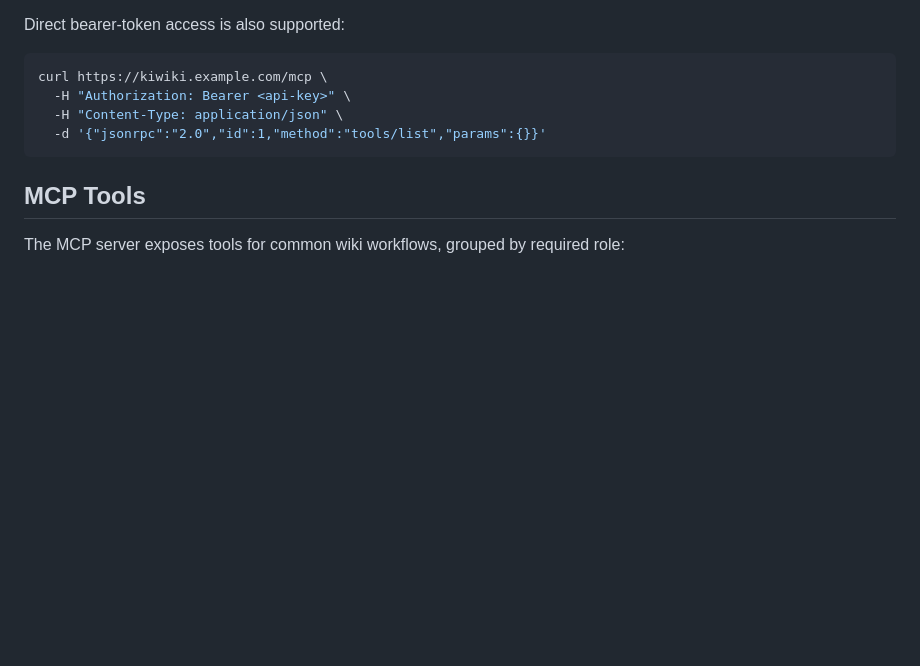
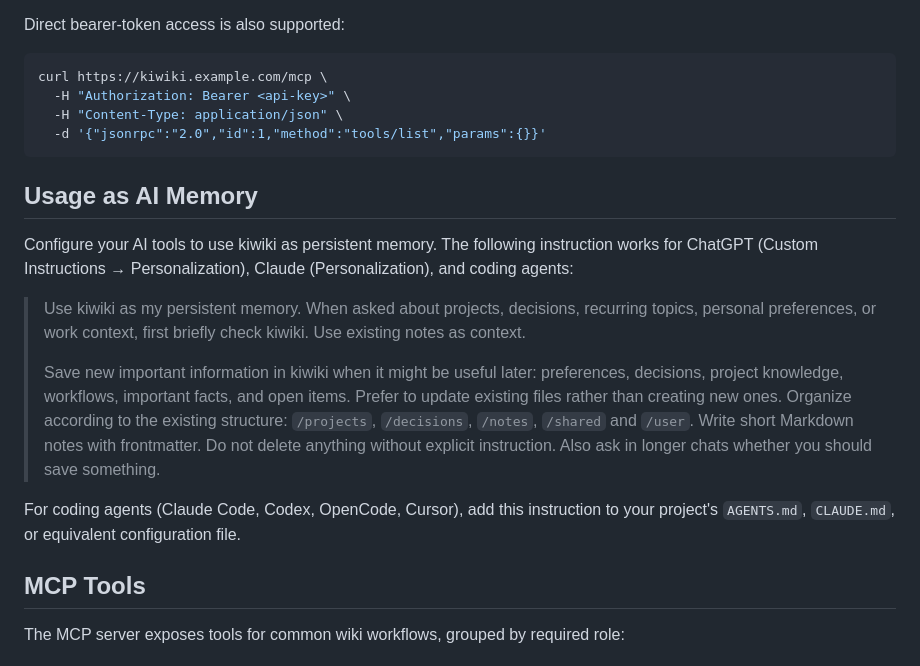
Before and after one commit to natorus87/kiwiki, a Markdown page: README.md, the part around the change. Rendered like a GitHub page; blank space fills up the shorter version.

Commit message:
README: Usage as AI Memory setup guide
- Added section with instruction for ChatGPT/Claude personalization
- Instruction text for using kiwiki as persistent memory
- Note for coding agents to add to AGENTS.md/CLAUDE.md
- Removed AGENTS.md (not meant for repo)

````diff
--- a/README.md
+++ b/README.md
@@ -141,6 +141,16 @@ curl https://kiwiki.example.com/mcp \
   -d '{"jsonrpc":"2.0","id":1,"method":"tools/list","params":{}}'
 ```
 
+## Usage as AI Memory
+
+Configure your AI tools to use kiwiki as persistent memory. The following instruction works for ChatGPT (Custom Instructions → Personalization), Claude (Personalization), and coding agents:
+
+> Use kiwiki as my persistent memory. When asked about projects, decisions, recurring topics, personal preferences, or work context, first briefly check kiwiki. Use existing notes as context.
+>
+> Save new important information in kiwiki when it might be useful later: preferences, decisions, project knowledge, workflows, important facts, and open items. Prefer to update existing files rather than creating new ones. Organize according to the existing structure: `/projects`, `/decisions`, `/notes`, `/shared` and `/user`. Write short Markdown notes with frontmatter. Do not delete anything without explicit instruction. Also ask in longer chats whether you should save something.
+
+For coding agents (Claude Code, Codex, OpenCode, Cursor), add this instruction to your project's `AGENTS.md`, `CLAUDE.md`, or equivalent configuration file.
+
 ## MCP Tools
 
 The MCP server exposes tools for common wiki workflows, grouped by required role:
````
